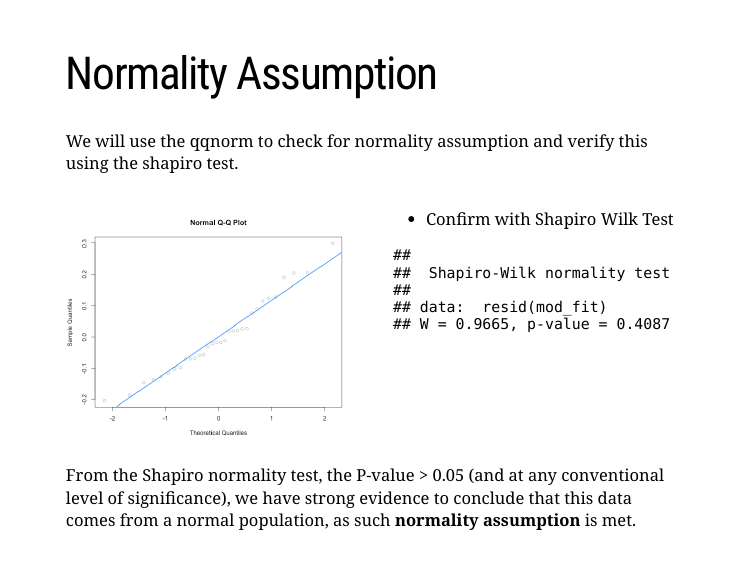
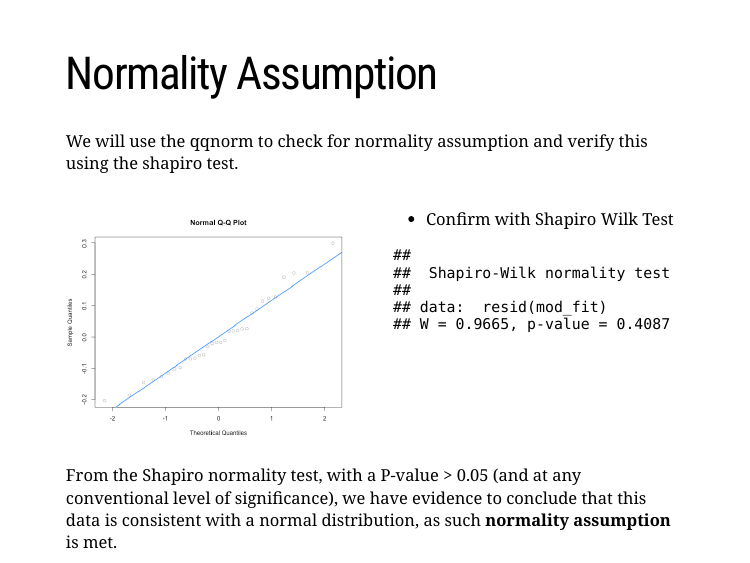
Before and after one commit to drhammed/Biol322_2024_lecture, an R Markdown document (index.Rmd): page 42 of 42. The pictures show the slides in the output file index.html that the author committed with the source; the slides are laid out offline by our stand-in for remark.js, each with all of its steps uncovered, in fonts that may differ from those the slides ask for, and without slide numbers, shadows or browser add-ons; a font, style sheet, LaTeX package, included part or bibliography that could not be used is replaced or left out.

Commit message:
Commit
Commit

```diff
--- a/index.Rmd
+++ b/index.Rmd
@@ -983,4 +983,4 @@ shapiro.test(resid(mod_fit))
 
 --
 
-From the Shapiro normality test, the P-value > 0.05 (and at any conventional level of significance), we have strong evidence to conclude that this data comes from a normal population, as such **normality assumption** is met.
+From the Shapiro normality test, with a P-value > 0.05 (and at any conventional level of significance), we have evidence to conclude that this data is consistent with a normal distribution, as such **normality assumption** is met.
```
Also changed, not shown: index.html.
